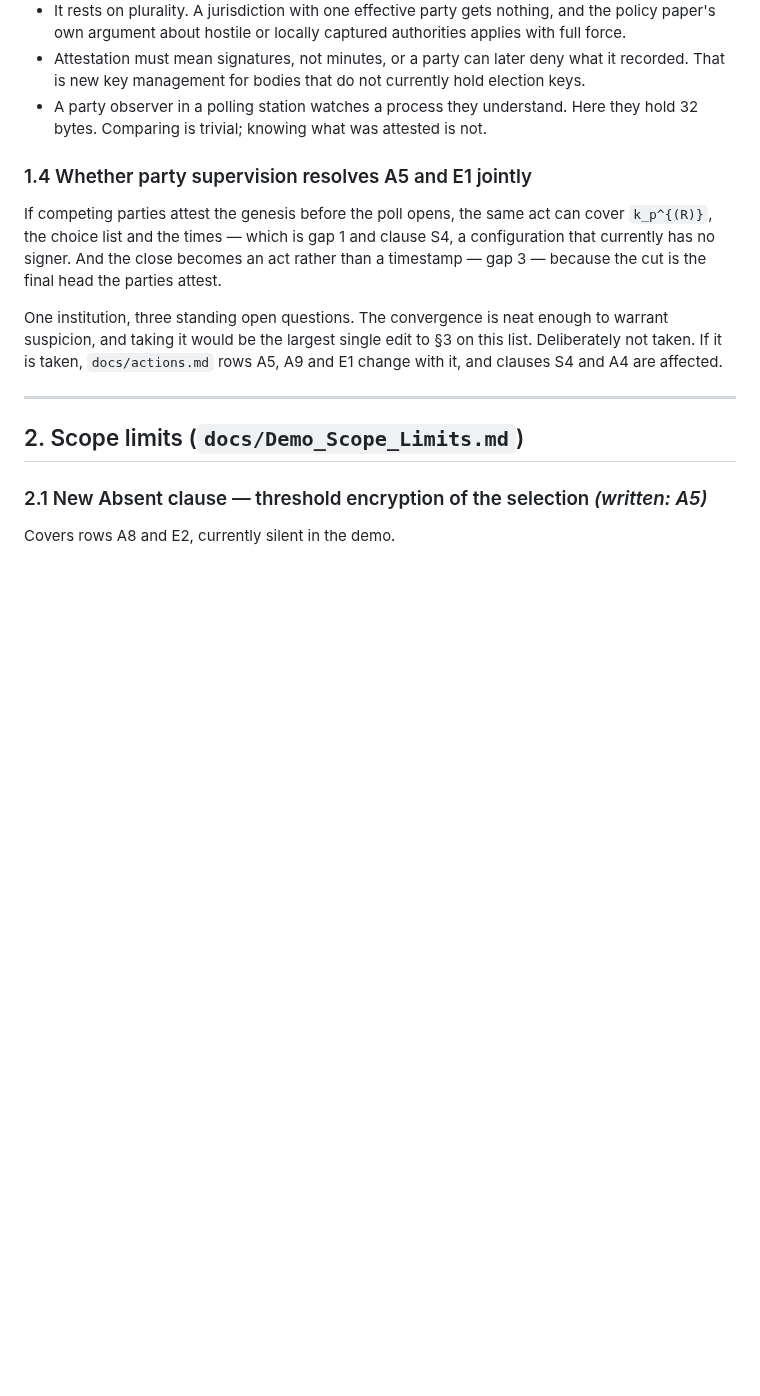
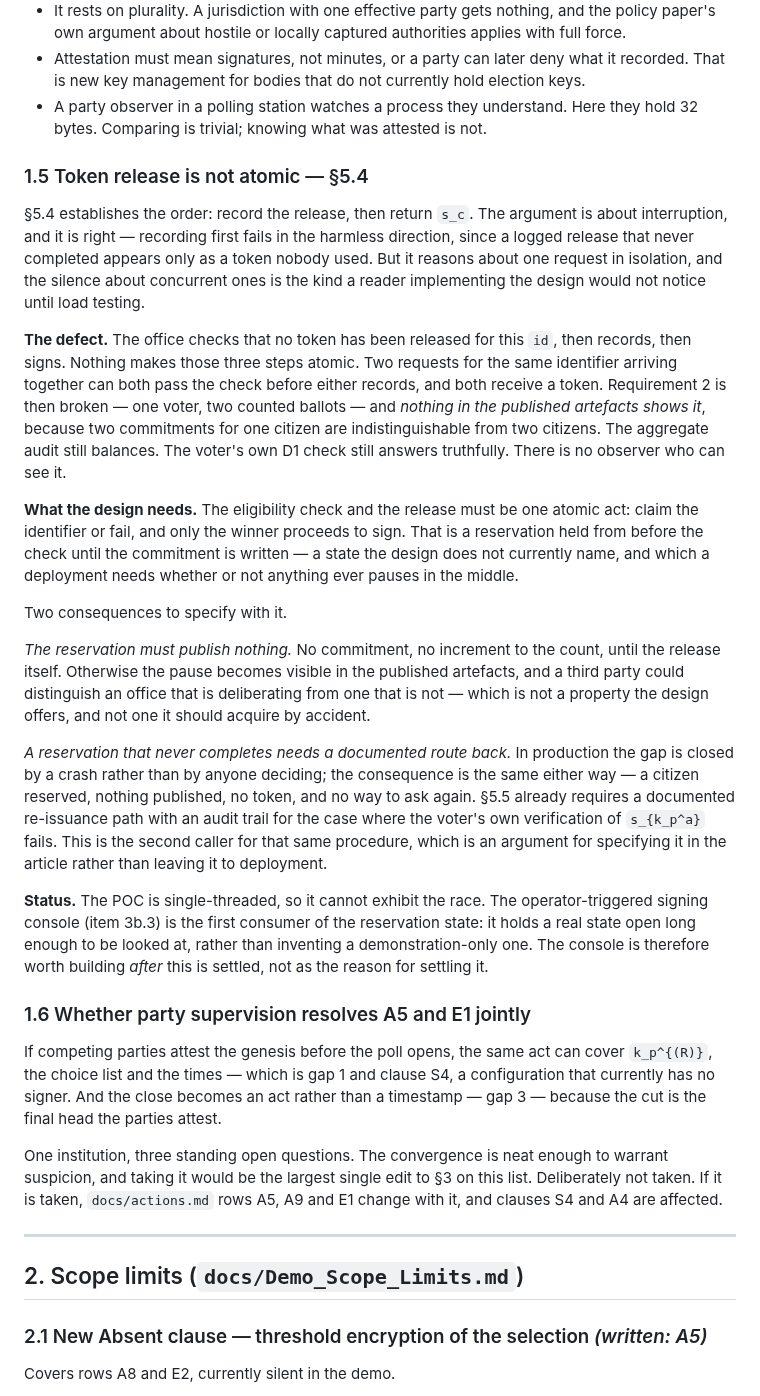
Before and after one commit to SkipperA/online_voting_POC, a Markdown page: docs/Deferred_Decisions.md, the part around one of its changes. GitHub-like rendering; blank space fills up the shorter version.

Commit message:
register_atomic_release.patch

```diff
--- a/docs/Deferred_Decisions.md
+++ b/docs/Deferred_Decisions.md
@@ -96,7 +96,54 @@ elided:
 - A party observer in a polling station watches a process they understand. Here
   they hold 32 bytes. Comparing is trivial; knowing what was attested is not.
 
-### 1.4 Whether party supervision resolves A5 and E1 jointly
+### 1.5 Token release is not atomic — §5.4
+
+§5.4 establishes the order: record the release, then return `s_c`. The
+argument is about interruption, and it is right — recording first fails in
+the harmless direction, since a logged release that never completed appears
+only as a token nobody used. But it reasons about one request in isolation,
+and the silence about concurrent ones is the kind a reader implementing the
+design would not notice until load testing.
+
+**The defect.** The office checks that no token has been released for this
+`id`, then records, then signs. Nothing makes those three steps atomic. Two
+requests for the same identifier arriving together can both pass the check
+before either records, and both receive a token. Requirement 2 is then broken
+— one voter, two counted ballots — and *nothing in the published artefacts
+shows it*, because two commitments for one citizen are indistinguishable from
+two citizens. The aggregate audit still balances. The voter's own D1 check
+still answers truthfully. There is no observer who can see it.
+
+**What the design needs.** The eligibility check and the release must be one
+atomic act: claim the identifier or fail, and only the winner proceeds to
+sign. That is a reservation held from before the check until the commitment
+is written — a state the design does not currently name, and which a
+deployment needs whether or not anything ever pauses in the middle.
+
+Two consequences to specify with it.
+
+*The reservation must publish nothing.* No commitment, no increment to the
+count, until the release itself. Otherwise the pause becomes visible in the
+published artefacts, and a third party could distinguish an office that is
+deliberating from one that is not — which is not a property the design
+offers, and not one it should acquire by accident.
+
+*A reservation that never completes needs a documented route back.* In
+production the gap is closed by a crash rather than by anyone deciding; the
+consequence is the same either way — a citizen reserved, nothing published,
+no token, and no way to ask again. §5.5 already requires a documented
+re-issuance path with an audit trail for the case where the voter's own
+verification of `s_{k_p^a}` fails. This is the second caller for that same
+procedure, which is an argument for specifying it in the article rather than
+leaving it to deployment.
+
+**Status.** The POC is single-threaded, so it cannot exhibit the race. The
+operator-triggered signing console (item 3b.3) is the first consumer of the
+reservation state: it holds a real state open long enough to be looked at,
+rather than inventing a demonstration-only one. The console is therefore
+worth building *after* this is settled, not as the reason for settling it.
+
+### 1.6 Whether party supervision resolves A5 and E1 jointly
 
 If competing parties attest the genesis before the poll opens, the same act can
 cover `k_p^{(R)}`, the choice list and the times — which is gap 1 and clause
```
Also changed, not shown: other parts of docs/Deferred_Decisions.md (+19 -0 lines).
